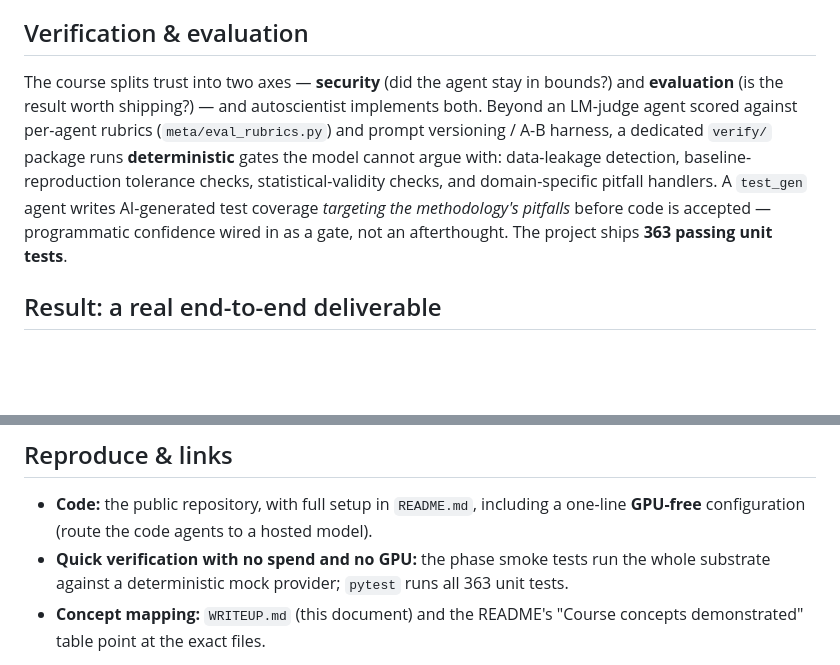
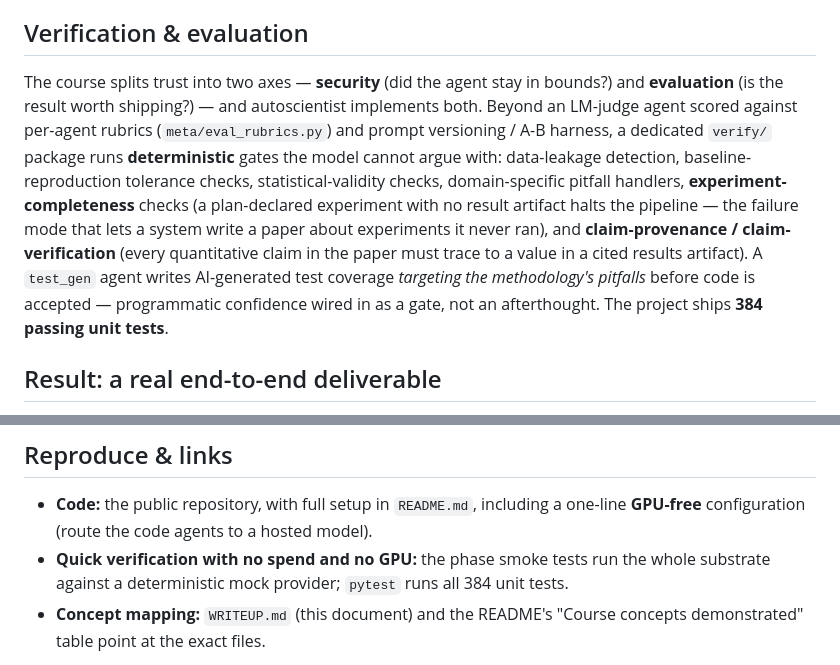
Before and after one commit to Gianni-P/autoscientist-capstone, a Markdown page: WRITEUP.md, 2 parts joined by grey strips. GitHub-like rendering; blank space fills up the shorter version.

```diff
--- a/WRITEUP.md
+++ b/WRITEUP.md
@@ -105,7 +105,7 @@ The code is heavily commented at the level of *why* — most non-obvious guards
 
 ## Verification & evaluation
 
-The course splits trust into two axes — **security** (did the agent stay in bounds?) and **evaluation** (is the result worth shipping?) — and autoscientist implements both. Beyond an LM-judge agent scored against per-agent rubrics (`meta/eval_rubrics.py`) and prompt versioning / A-B harness, a dedicated `verify/` package runs **deterministic** gates the model cannot argue with: data-leakage detection, baseline-reproduction tolerance checks, statistical-validity checks, and domain-specific pitfall handlers. A `test_gen` agent writes AI-generated test coverage *targeting the methodology's pitfalls* before code is accepted — programmatic confidence wired in as a gate, not an afterthought. The project ships **363 passing unit tests**.
+The course splits trust into two axes — **security** (did the agent stay in bounds?) and **evaluation** (is the result worth shipping?) — and autoscientist implements both. Beyond an LM-judge agent scored against per-agent rubrics (`meta/eval_rubrics.py`) and prompt versioning / A-B harness, a dedicated `verify/` package runs **deterministic** gates the model cannot argue with: data-leakage detection, baseline-reproduction tolerance checks, statistical-validity checks, domain-specific pitfall handlers, **experiment-completeness** checks (a plan-declared experiment with no result artifact halts the pipeline — the failure mode that lets a system write a paper about experiments it never ran), and **claim-provenance / claim-verification** (every quantitative claim in the paper must trace to a value in a cited results artifact). A `test_gen` agent writes AI-generated test coverage *targeting the methodology's pitfalls* before code is accepted — programmatic confidence wired in as a gate, not an afterthought. The project ships **384 passing unit tests**.
 
 ## Result: a real end-to-end deliverable
 
@@ -120,7 +120,7 @@ The flagship run reworked an undergraduate study, *"Limited Descent: The Use of
 ## Reproduce & links
 
 - **Code:** the public repository, with full setup in `README.md`, including a one-line **GPU-free** configuration (route the code agents to a hosted model).
-- **Quick verification with no spend and no GPU:** the phase smoke tests run the whole substrate against a deterministic mock provider; `pytest` runs all 363 unit tests.
+- **Quick verification with no spend and no GPU:** the phase smoke tests run the whole substrate against a deterministic mock provider; `pytest` runs all 384 unit tests.
 - **Concept mapping:** `WRITEUP.md` (this document) and the README's "Course concepts demonstrated" table point at the exact files.
 
 autoscientist is the disciplined end of the vibe-coding spectrum: a system whose primary output is not code, but the harness that produces trustworthy science.
```
Also changed, not shown: README.md (+3 -2 lines).
